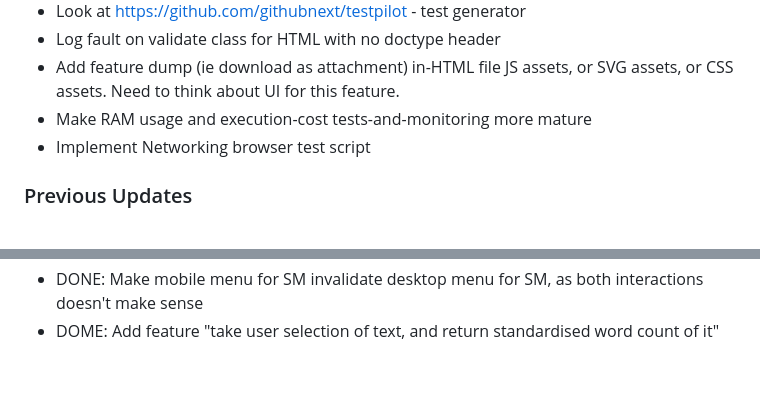
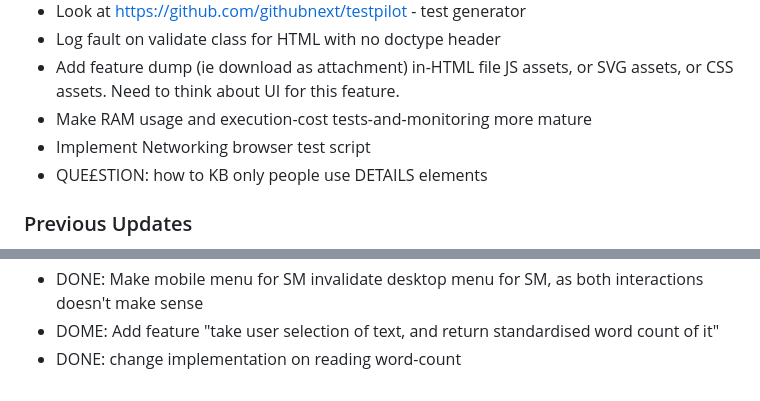
Before and after one commit to owenBeresford/extra-panda, a Markdown page: TODO.md, 2 parts joined by grey strips. Rendered like a GitHub page.

Commit message:
Updated notes

```diff
--- a/TODO.md
+++ b/TODO.md
@@ -11,6 +11,7 @@
 - Add feature dump (ie download as attachment) in-HTML file JS assets, or SVG assets, or CSS assets.  Need to think about UI for this feature.
 - Make RAM usage and execution-cost tests-and-monitoring more mature
 - Implement Networking browser test script
+- QUE£STION: how to KB only people use DETAILS elements
 
 ### Previous Updates
 
@@ -67,3 +68,4 @@
 - DONE: Add ability to read current tab from location.hash.
 - DONE: Make mobile menu for SM invalidate desktop menu for SM, as both interactions doesn't make sense
 - DOME: Add feature "take user selection of text, and return standardised word count of it"
+- DONE: change implementation on reading word-count
```
